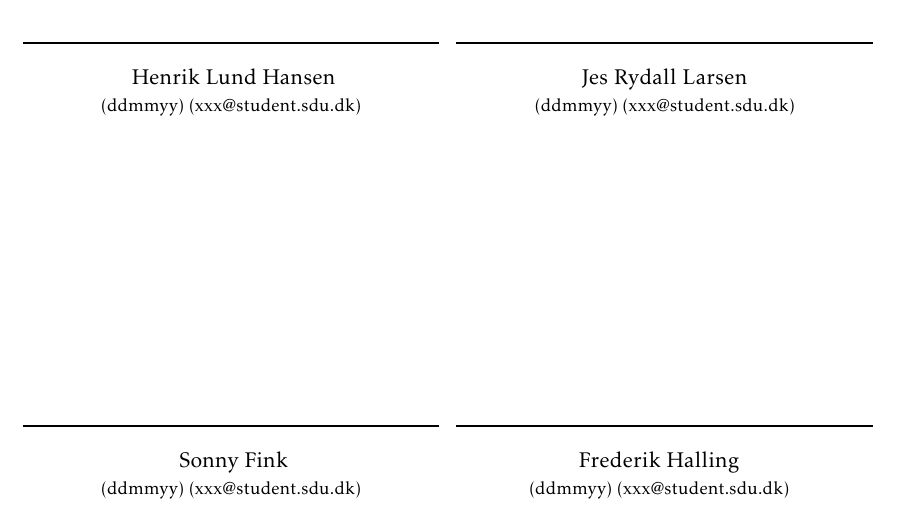
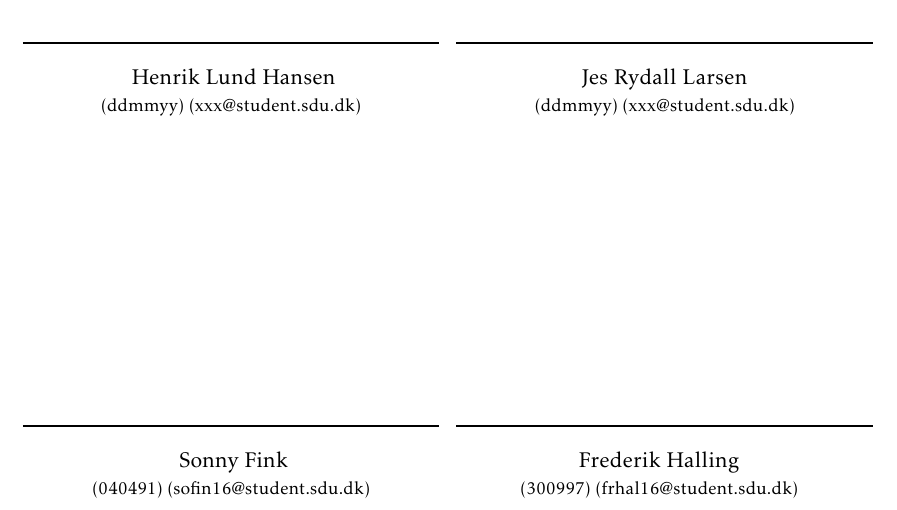
Before and after one commit to jorn/F18.GR3, a LaTeX book (rapport.tex, which reads section/underskrift.tex): part of page 5 of 19, cut so that both start at the same text. Compiled offline with pdfLaTeX.

Commit message:
Dato og mail for Frederik og Sonny

```diff
--- a/section/underskrift.tex
+++ b/section/underskrift.tex
@@ -36,11 +36,11 @@
 	\centering
 	\rule{0pt}{4ex}
 	Sonny Fink \\
-	{\footnotesize (ddmmyy) (xxx@student.sdu.dk)}
+	{\footnotesize (040491) (sofin16@student.sdu.dk)}
 \end{minipage}
 \hfill
 \begin{minipage}[b]{\streg}
 	\centering
 	Frederik Halling  \\
-	{\footnotesize (ddmmyy) (xxx@student.sdu.dk)}
+	{\footnotesize (300997) (frhal16@student.sdu.dk)}
 \end{minipage}
```
